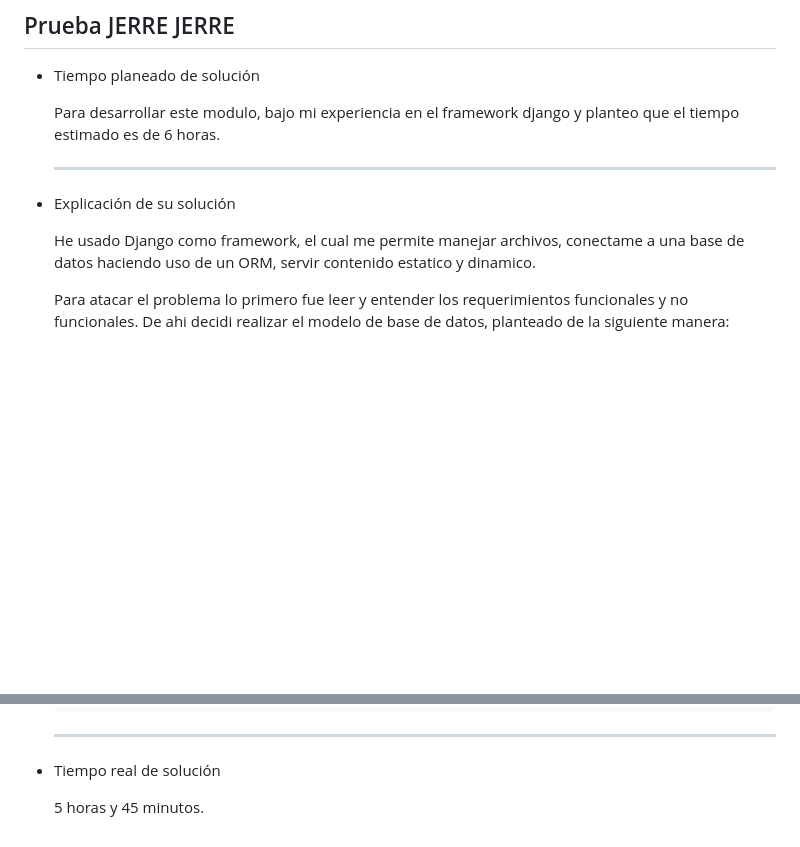
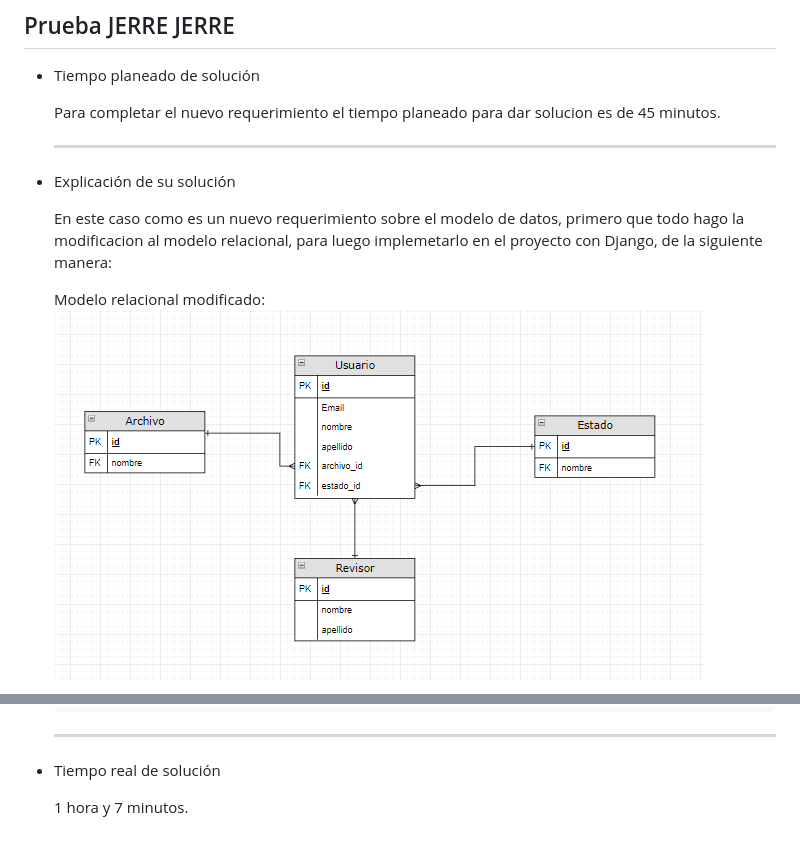
Before and after one commit to redflox/gema-prueba-tecnica, a Markdown page: README.md, 2 parts joined by grey strips. GitHub-like rendering; pictures changed too: media/relationalmodel.png (added); blank space fills up the shorter version.

```diff
--- a/README.md
+++ b/README.md
@@ -3,13 +3,14 @@
 - Tiempo planeado de solución
 
 
-  Para desarrollar este modulo, bajo mi experiencia en el framework django y planteo que el tiempo estimado es de 6 horas.
+  Para completar el nuevo requerimiento el tiempo planeado para dar solucion es de 45 minutos.
 
   * * *
 - Explicación de su solución
 
+  En este caso como es un nuevo requerimiento sobre el modelo de datos, primero que todo hago la modificacion al modelo relacional, para luego implemetarlo en el proyecto con Django, de la siguiente manera:
 
-  He usado Django como framework, el cual me permite manejar archivos, conectame a una base de datos haciendo uso de un ORM, servir contenido estatico y dinamico.
 
-  Para atacar el problema lo primero fue leer y entender los requerimientos funcionales y no funcionales. De ahi decidi realizar el modelo de base de datos, planteado de la siguiente manera:
+  Modelo relacional modificado:
+  ![Descripción de la imagen](/media/relationalmodel.png)
 
@@ -79,4 +67,4 @@
 - Tiempo real de solución
 
 
-    5 horas y 45 minutos.
+    1 hora y 7 minutos.
```
Also changed, not shown: other parts of README.md (+10 -23 lines), media/Django_Ninja_UA.png (added), media/add_user_model.png (added), media/modelDjango.png (added).
